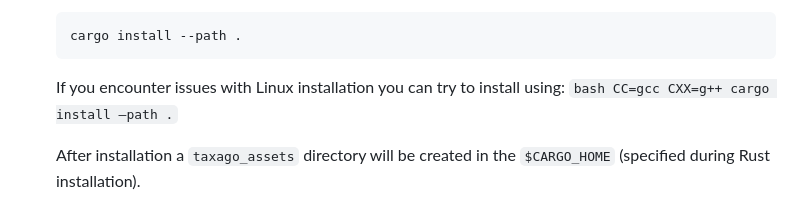
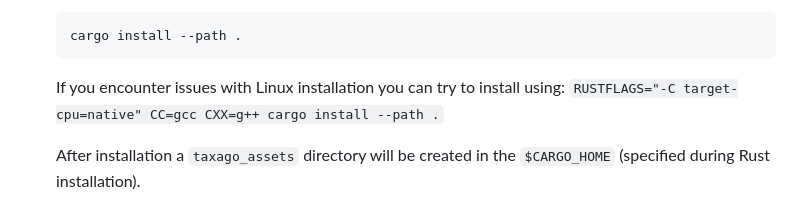
Before and after one commit to Georgakopoulos-Soares-lab/TaxaGO, a Markdown page: README.md, the part around the change. Drawn GitHub-style.

````diff
--- a/README.md
+++ b/README.md
@@ -112,7 +112,7 @@ See [Input File Formats](#input-file-formats) for additional details.
     ```bash
     cargo install --path .
     ```
-    If you encounter issues with Linux installation you can try to install using: ```bash CC=gcc CXX=g++ cargo install —path .```
+    If you encounter issues with Linux installation you can try to install using: ```RUSTFLAGS="-C target-cpu=native" CC=gcc CXX=g++ cargo install --path .```
 
     After installation a `taxago_assets` directory will be created in the `$CARGO_HOME` (specified during Rust installation).
 
````
